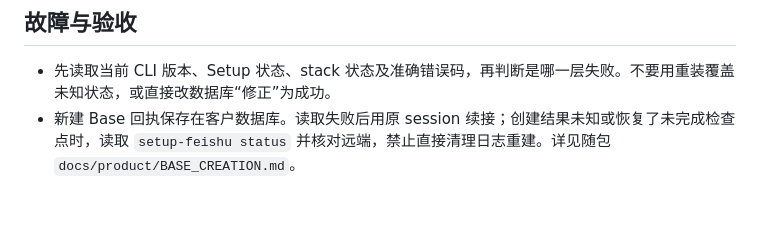
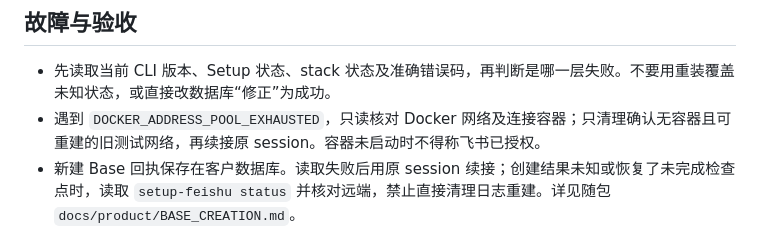
Before and after one commit to ChuluuMGL/video-factory, a Markdown page: skills/video-factory-setup/SKILL.md, the part around the change. Drawn GitHub-style; blank space fills up the shorter version.

```diff
--- a/skills/video-factory-setup/SKILL.md
+++ b/skills/video-factory-setup/SKILL.md
@@ -30,6 +30,7 @@ description: Install, configure, resume, inspect and repair a customer's self-ho
 ## 故障与验收
 
 - 先读取当前 CLI 版本、Setup 状态、stack 状态及准确错误码，再判断是哪一层失败。不要用重装覆盖未知状态，或直接改数据库“修正”为成功。
+- 遇到 `DOCKER_ADDRESS_POOL_EXHAUSTED`，只读核对 Docker 网络及连接容器；只清理确认无容器且可重建的旧测试网络，再续接原 session。容器未启动时不得称飞书已授权。
 - 新建 Base 回执保存在客户数据库。读取失败后用原 session 续接；创建结果未知或恢复了未完成检查点时，读取 `setup-feishu status` 并核对远端，禁止直接清理日志重建。详见随包 `docs/product/BASE_CREATION.md`。
 - 已完成绑定的 Base 续接应保留用户后续修改的商品内容和测试任务脚本；核对原记录及 SKU、任务编号。身份字段或记录缺失时停止对账，不把内容改回初始化值。
 - 已存在同版本 CLI 可校验复用；半安装 CLI 目录保留，改用新的空前缀诊断安装。客户 stack 与 session 必须放在 CLI 目录之外。
```
Also changed, not shown: docs/product/SETUP_RUN_USAGE.md (+1 -0 lines).
